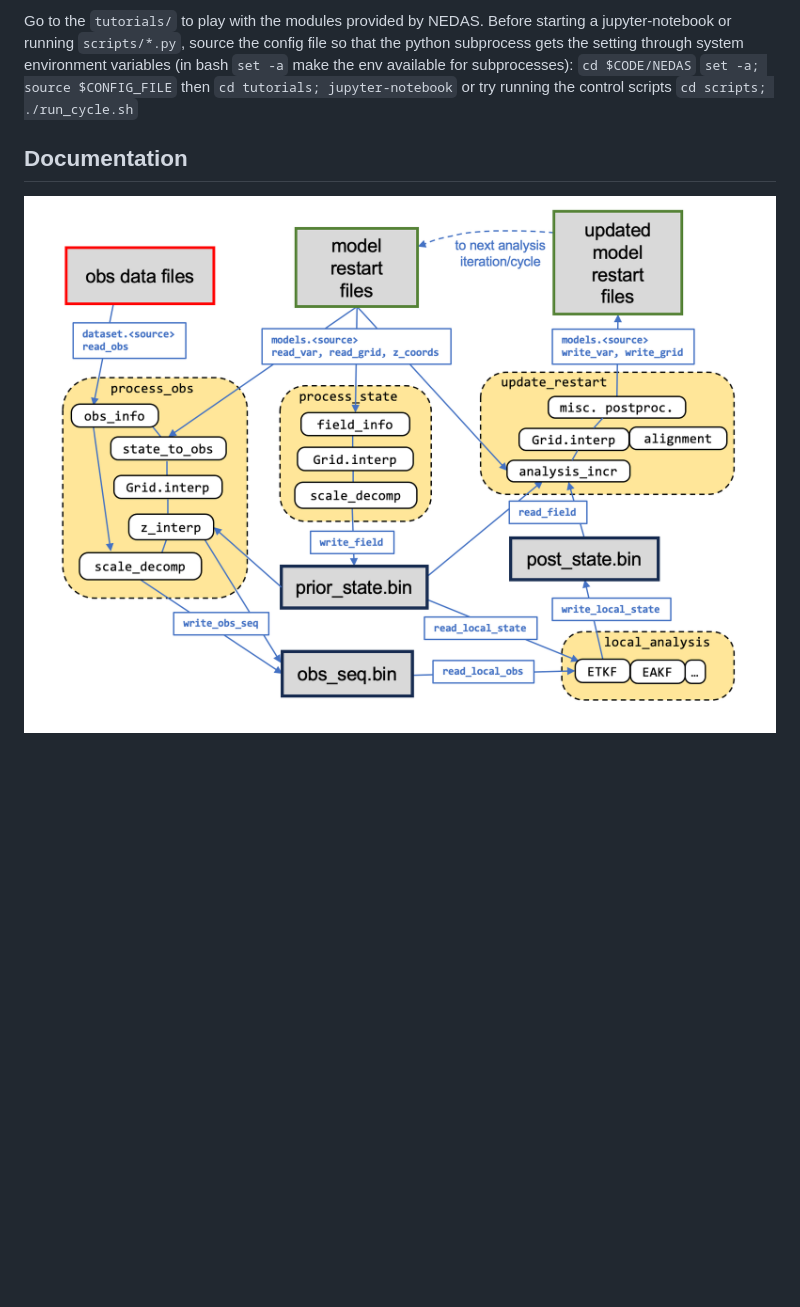
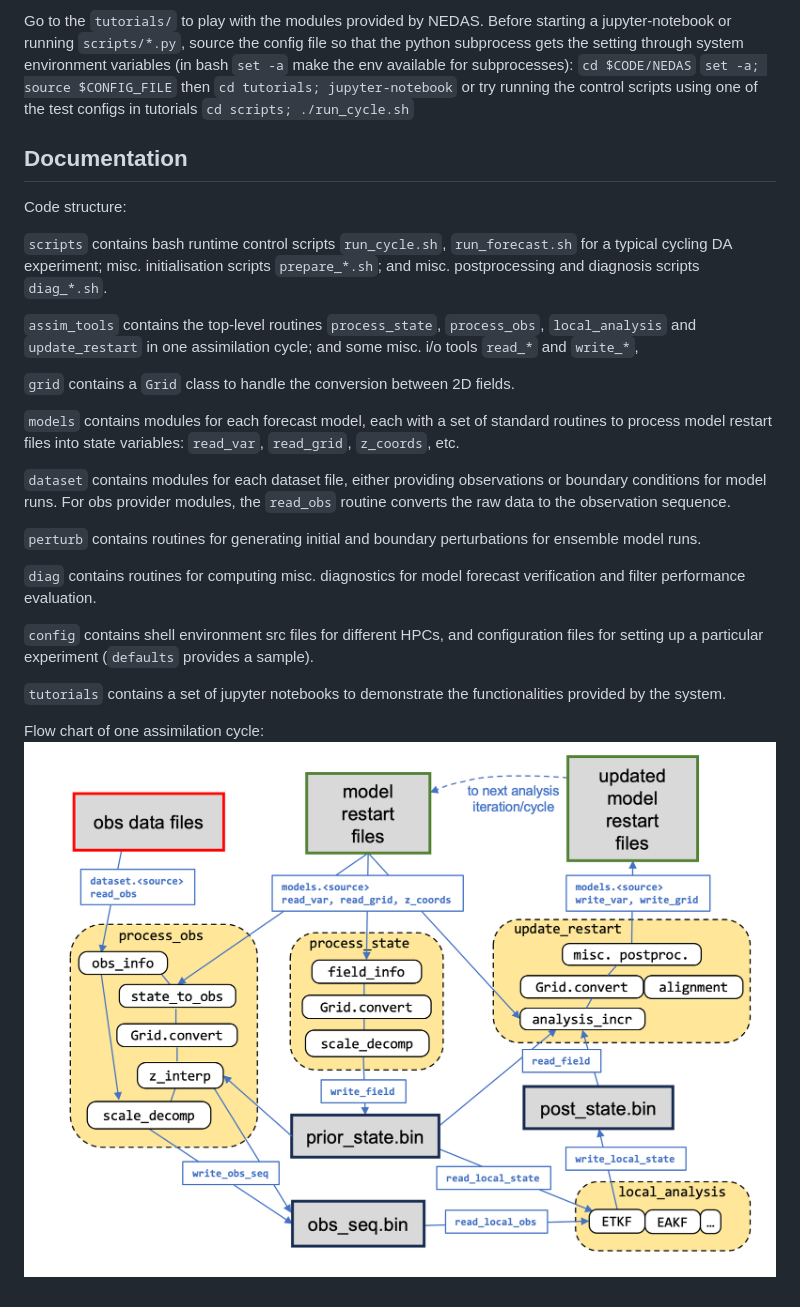
Before and after one commit to nansencenter/NEDAS, a Markdown page: README.md, the part around the change. Rendered like a GitHub page; pictures changed too: tutorials/flowchart.png (deleted), tutorials/imgs/flowchart.png (added); blank space fills up the shorter version.

Commit message:
more documentation

```diff
--- a/README.md
+++ b/README.md
@@ -22,10 +22,31 @@ Before starting a jupyter-notebook or running `scripts/*.py`, source the config
 `set -a; source $CONFIG_FILE`
 then
 `cd tutorials; jupyter-notebook`
-or try running the control scripts
+or try running the control scripts using one of the test configs in tutorials
 `cd scripts; ./run_cycle.sh`
 
 
 ## Documentation
 
-![assimilation work flow](https://github.com/nansencenter/NEDAS/blob/main/tutorials/flowchart.png "Flow chart of one assimilation cycle")
+Code structure:
+
+`scripts` contains bash runtime control scripts `run_cycle.sh`, `run_forecast.sh` for a typical cycling DA experiment; misc. initialisation scripts `prepare_*.sh`; and misc. postprocessing and diagnosis scripts `diag_*.sh`.
+
+`assim_tools` contains the top-level routines `process_state`, `process_obs`, `local_analysis` and `update_restart` in one assimilation cycle; and some misc. i/o tools `read_*` and `write_*`,
+
+`grid` contains a `Grid` class to handle the conversion between 2D fields.
+
+`models` contains modules for each forecast model, each with a set of standard routines to process model restart files into state variables: `read_var`, `read_grid`, `z_coords`, etc.
+
+`dataset` contains modules for each dataset file, either providing observations or boundary conditions for model runs. For obs provider modules, the `read_obs` routine converts the raw data to the observation sequence.
+
+`perturb` contains routines for generating initial and boundary perturbations for ensemble model runs.
+
+`diag` contains routines for computing misc. diagnostics for model forecast verification and filter performance evaluation.
+
+`config` contains shell environment src files for different HPCs, and configuration files for setting up a particular experiment (`defaults` provides a sample).
+
+`tutorials` contains a set of jupyter notebooks to demonstrate the functionalities provided by the system.
+
+Flow chart of one assimilation cycle:
+![](https://github.com/nansencenter/NEDAS/blob/main/tutorials/imgs/flowchart.png "Flow chart of one assimilation cycle")
```
